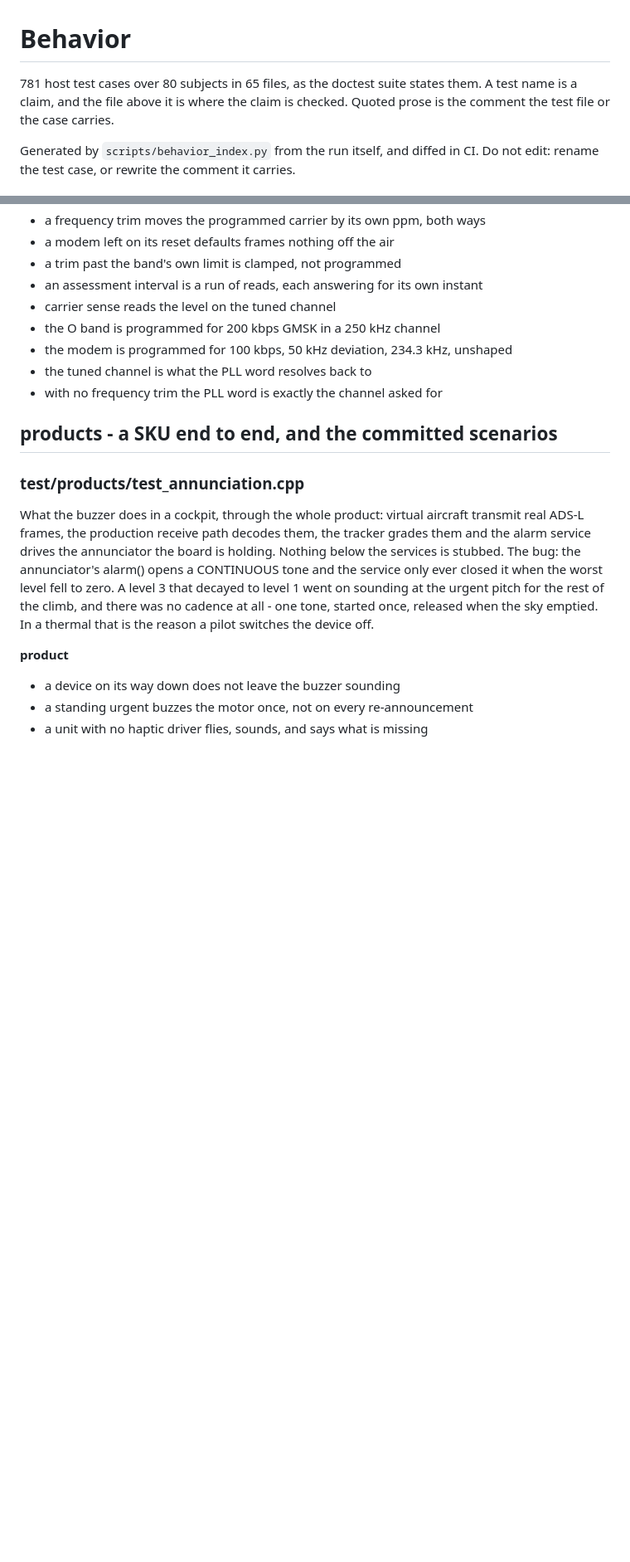
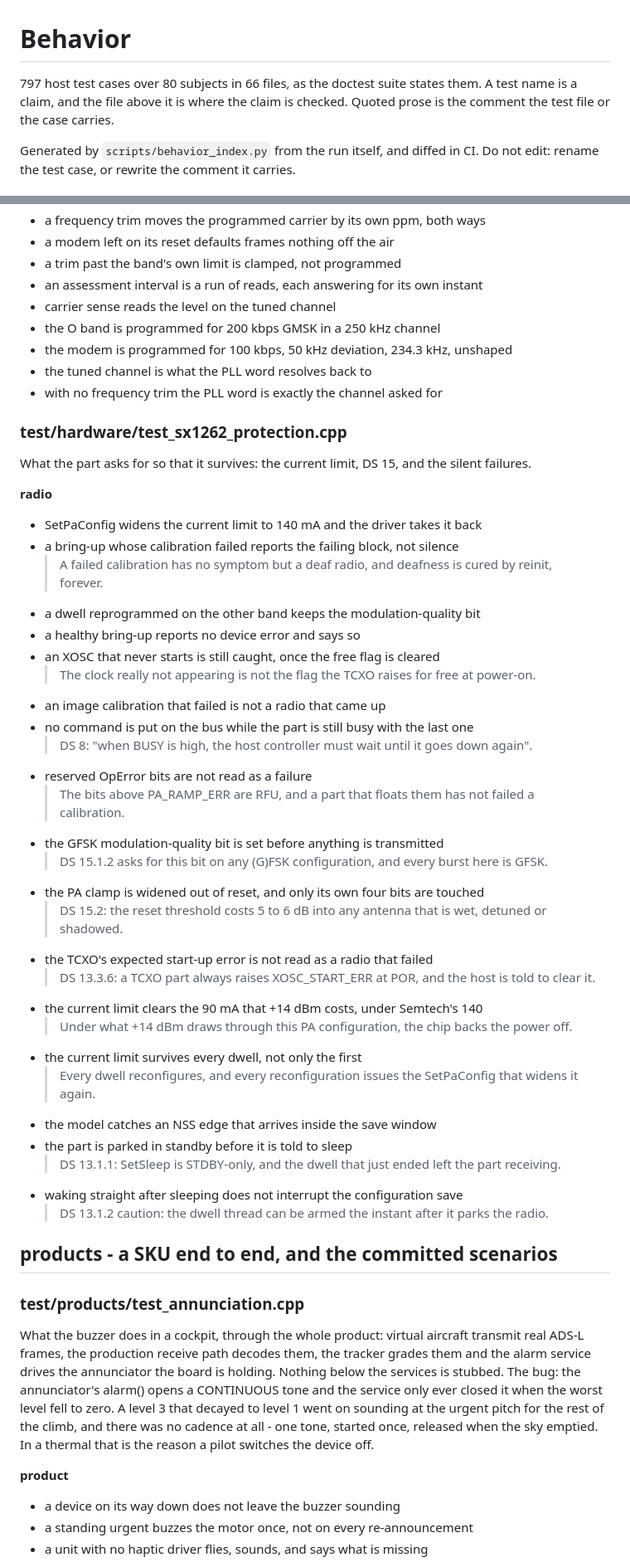
Before and after one commit to skyblip-eu/skyblip, a Markdown page: docs/BEHAVIOR.md, 2 parts joined by grey strips. Shown at 83% size. GitHub-like rendering; blank space fills up the shorter version.

Commit message:
docs(behavior): the suite gains the SX1262 protection cases

```diff
--- a/docs/BEHAVIOR.md
+++ b/docs/BEHAVIOR.md
@@ -1,6 +1,6 @@
 # Behavior
 
-781 host test cases over 80 subjects in 65 files, as the doctest suite states them. A test name is a claim, and the file above it is where the claim is checked. Quoted prose is the comment the test file or the case carries.
+797 host test cases over 80 subjects in 66 files, as the doctest suite states them. A test name is a claim, and the file above it is where the claim is checked. Quoted prose is the comment the test file or the case carries.
 
 Generated by `scripts/behavior_index.py` from the run itself, and diffed in CI. Do not edit: rename the test case, or rewrite the comment it carries.
 
@@ -1047,6 +1047,40 @@ How the radio is tuned, and what it can then hear: the modulation programmed for
 - the modem is programmed for 100 kbps, 50 kHz deviation, 234.3 kHz, unshaped
 - the tuned channel is what the PLL word resolves back to
 - with no frequency trim the PLL word is exactly the channel asked for
+
+### test/hardware/test_sx1262_protection.cpp
+
+What the part asks for so that it survives: the current limit, DS 15, and the silent failures.
+
+**radio**
+
+- SetPaConfig widens the current limit to 140 mA and the driver takes it back
+- a bring-up whose calibration failed reports the failing block, not silence
+  > A failed calibration has no symptom but a deaf radio, and deafness is cured by reinit, forever.
+- a dwell reprogrammed on the other band keeps the modulation-quality bit
+- a healthy bring-up reports no device error and says so
+- an XOSC that never starts is still caught, once the free flag is cleared
+  > The clock really not appearing is not the flag the TCXO raises for free at power-on.
+- an image calibration that failed is not a radio that came up
+- no command is put on the bus while the part is still busy with the last one
+  > DS 8: "when BUSY is high, the host controller must wait until it goes down again".
+- reserved OpError bits are not read as a failure
+  > The bits above PA_RAMP_ERR are RFU, and a part that floats them has not failed a calibration.
+- the GFSK modulation-quality bit is set before anything is transmitted
+  > DS 15.1.2 asks for this bit on any (G)FSK configuration, and every burst here is GFSK.
+- the PA clamp is widened out of reset, and only its own four bits are touched
+  > DS 15.2: the reset threshold costs 5 to 6 dB into any antenna that is wet, detuned or shadowed.
+- the TCXO's expected start-up error is not read as a radio that failed
+  > DS 13.3.6: a TCXO part always raises XOSC_START_ERR at POR, and the host is told to clear it.
+- the current limit clears the 90 mA that +14 dBm costs, under Semtech's 140
+  > Under what +14 dBm draws through this PA configuration, the chip backs the power off.
+- the current limit survives every dwell, not only the first
+  > Every dwell reconfigures, and every reconfiguration issues the SetPaConfig that widens it again.
+- the model catches an NSS edge that arrives inside the save window
+- the part is parked in standby before it is told to sleep
+  > DS 13.1.1: SetSleep is STDBY-only, and the dwell that just ended left the part receiving.
+- waking straight after sleeping does not interrupt the configuration save
+  > DS 13.1.2 caution: the dwell thread can be armed the instant after it parks the radio.
 
 ## products - a SKU end to end, and the committed scenarios
 
```
Also changed, not shown: other parts of docs/BEHAVIOR.md (+1 -1 lines).
